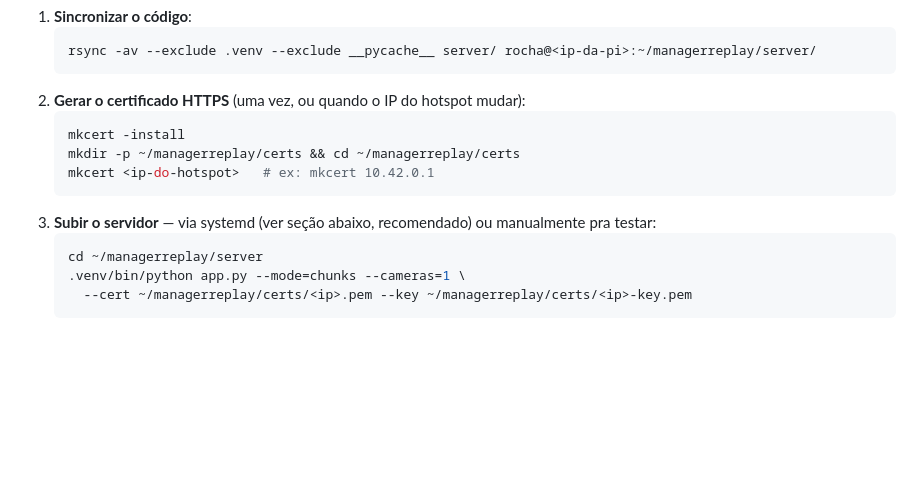
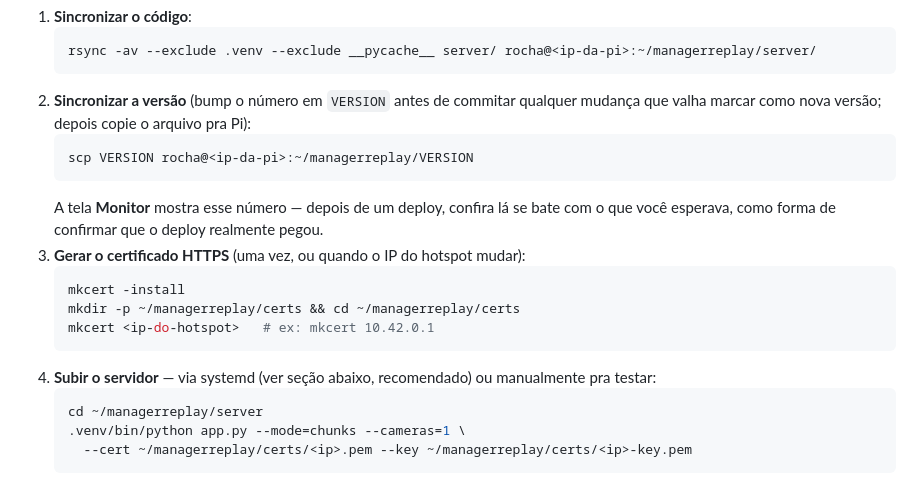
Before and after one commit to Rochafelip/ManagerReplay, a Markdown page: README.md, the part around the change. Drawn GitHub-style; blank space fills up the shorter version.

Commit message:
Documenta o deploy do arquivo VERSION no README
Co-Authored-By: Claude Sonnet 5 <noreply@anthropic.com>

````diff
--- a/README.md
+++ b/README.md
@@ -88,13 +88,18 @@ Layout esperado na Pi, tudo sob `~/managerreplay/`:
    ```bash
    rsync -av --exclude .venv --exclude __pycache__ server/ rocha@<ip-da-pi>:~/managerreplay/server/
    ```
-2. **Gerar o certificado HTTPS** (uma vez, ou quando o IP do hotspot mudar):
+2. **Sincronizar a versão** (bump o número em `VERSION` antes de commitar qualquer mudança que valha marcar como nova versão; depois copie o arquivo pra Pi):
+   ```bash
+   scp VERSION rocha@<ip-da-pi>:~/managerreplay/VERSION
+   ```
+   A tela **Monitor** mostra esse número — depois de um deploy, confira lá se bate com o que você esperava, como forma de confirmar que o deploy realmente pegou.
+3. **Gerar o certificado HTTPS** (uma vez, ou quando o IP do hotspot mudar):
    ```bash
    mkcert -install
    mkdir -p ~/managerreplay/certs && cd ~/managerreplay/certs
    mkcert <ip-do-hotspot>   # ex: mkcert 10.42.0.1
    ```
-3. **Subir o servidor** — via systemd (ver seção abaixo, recomendado) ou manualmente pra testar:
+4. **Subir o servidor** — via systemd (ver seção abaixo, recomendado) ou manualmente pra testar:
    ```bash
    cd ~/managerreplay/server
    .venv/bin/python app.py --mode=chunks --cameras=1 \
````
